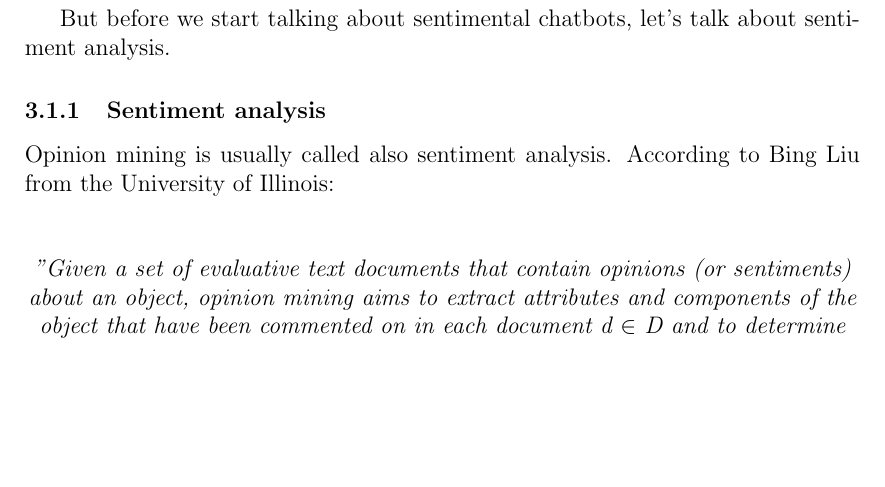
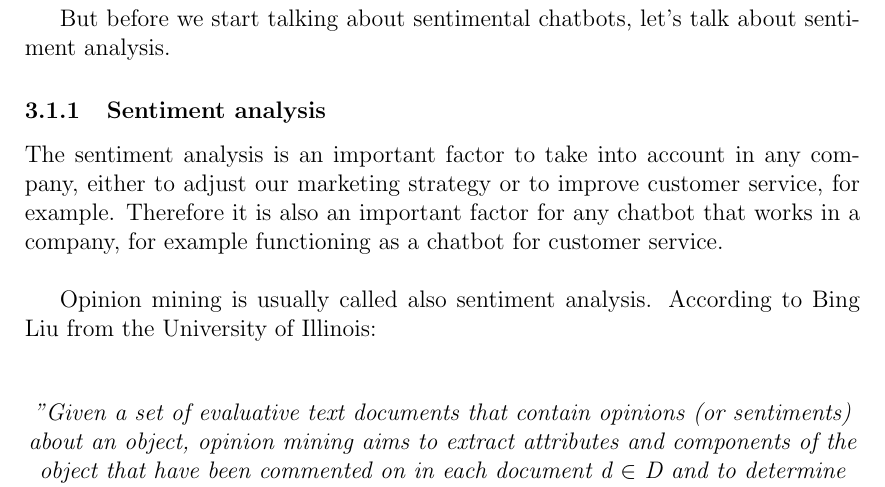
Before and after one commit to MigueRobles/BAI, a LaTeX document (SentimentalChatBot.tex): part of page 7 of 11, cut so that both start at the same text, the shorter picture padded with empty space. Compiled offline with pdfLaTeX.

Commit message:
Updating

```diff
--- a/SentimentalChatBot.tex
+++ b/SentimentalChatBot.tex
@@ -308,6 +308,8 @@ We see that the program designed by Mr. Joseph Weizenbaum was a very simple prog
 
 		\subsubsection{Sentiment analysis}
 		\label{sec::sentiment_analysis}
+
+		The sentiment analysis is an important factor to take into account in any company, either to adjust our marketing strategy or to improve customer service, for example. Therefore it is also an important factor for any chatbot that works in a company, for example functioning as a chatbot for customer service.\\
 
 		Opinion mining is usually called also sentiment analysis. According to Bing Liu from the University of Illinois: \\
 
```
Also changed, not shown: SentimentalChatBot.tex (3 more changed lines).
